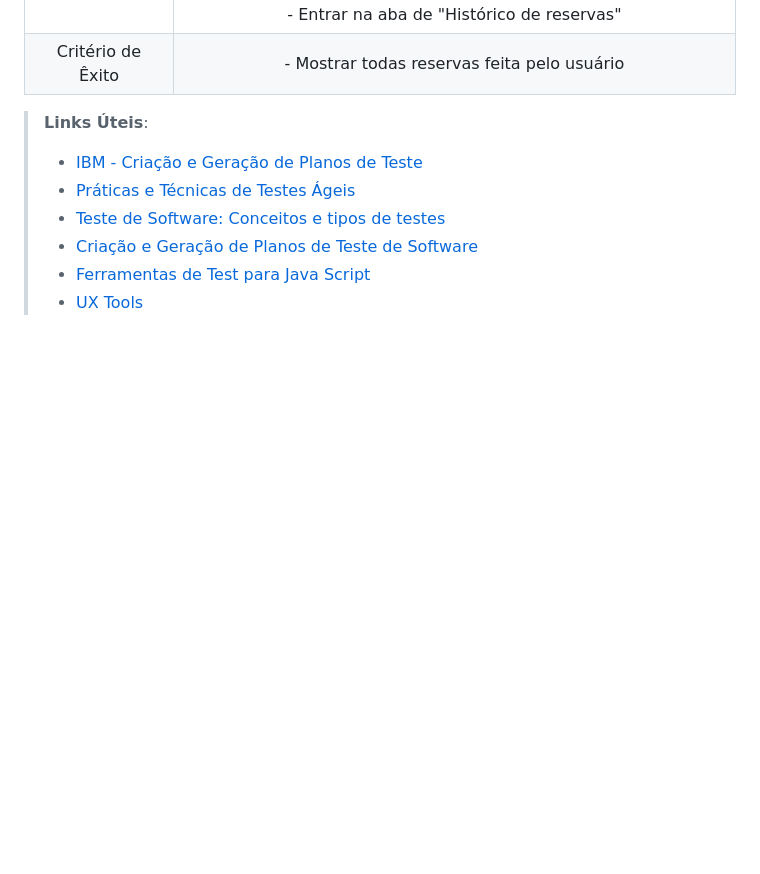
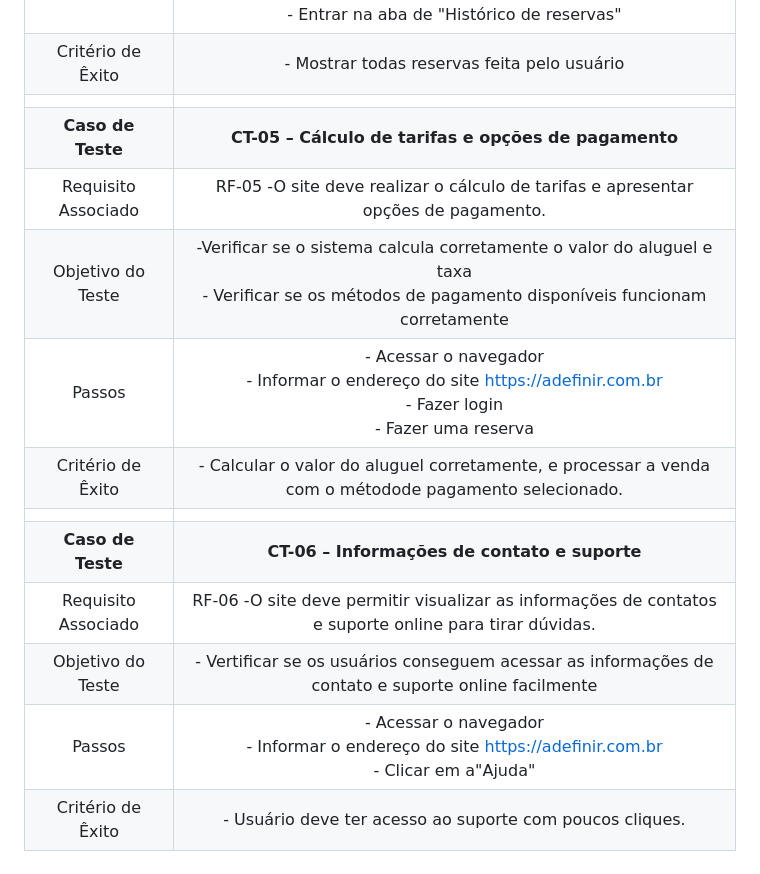
Before and after one commit to ICEI-PUC-Minas-PMV-ADS/pmv-ads-2024-1-e2-proj-int-t4-pmv-ads-2024-1-e2-projeto-cleandrive, a Markdown page: docs/08-Plano de Testes de Software.md, the part around the change. Rendered like a GitHub page; blank space fills up the shorter version.

```diff
--- a/docs/08-Plano de Testes de Software.md
+++ b/docs/08-Plano de Testes de Software.md
@@ -26,13 +26,15 @@
 | Objetivo do Teste 	| Verificar se o histórico de reservas do usuário é exibido corretamente. |
 | Passos 	| - Acessar o navegador <br> - Informar o endereço do site https://adefinir.com.br<br> - Fazer login<br> - Entrar na aba de "Histórico de reservas" <br> |
 |Critério de Êxito | - Mostrar todas reservas feita pelo usuário |
-
-
-
-> **Links Úteis**:
-> - [IBM - Criação e Geração de Planos de Teste](https://www.ibm.com/developerworks/br/local/rational/criacao_geracao_planos_testes_software/index.html)
-> - [Práticas e Técnicas de Testes Ágeis](http://assiste.serpro.gov.br/serproagil/Apresenta/slides.pdf)
-> -  [Teste de Software: Conceitos e tipos de testes](https://blog.onedaytesting.com.br/teste-de-software/)
-> - [Criação e Geração de Planos de Teste de Software](https://www.ibm.com/developerworks/br/local/rational/criacao_geracao_planos_testes_software/index.html)
-> - [Ferramentas de Test para Java Script](https://geekflare.com/javascript-unit-testing/)
-> - [UX Tools](https://uxdesign.cc/ux-user-research-and-user-testing-tools-2d339d379dc7)
+|  	|  	|
+| **Caso de Teste** 	| **CT-05 – Cálculo de tarifas e opções de pagamento**	|
+|Requisito Associado | RF-05	-O site deve realizar o cálculo de tarifas e apresentar opções de pagamento.|
+| Objetivo do Teste 	| -Verificar se o sistema calcula corretamente o valor do aluguel e taxa<br> - Verificar se os métodos de pagamento disponíveis funcionam corretamente |
+| Passos 	| - Acessar o navegador <br> - Informar o endereço do site https://adefinir.com.br<br> - Fazer login<br> - Fazer uma reserva <br> |
+|Critério de Êxito | - Calcular o valor do aluguel corretamente, e processar a venda com o métodode pagamento selecionado. |
+|  	|  	|
+| **Caso de Teste** 	| **CT-06 – Informações de contato e suporte**	|
+|Requisito Associado | RF-06	-O site deve permitir visualizar as informações de contatos e suporte online para tirar dúvidas.|
+| Objetivo do Teste 	| - Vertificar se os usuários conseguem acessar as informações de contato e suporte online facilmente |
+| Passos 	| - Acessar o navegador <br> - Informar o endereço do site https://adefinir.com.br<br> - Clicar em a"Ajuda" <br> |
+|Critério de Êxito | - Usuário deve ter acesso ao suporte com poucos cliques. |
```
